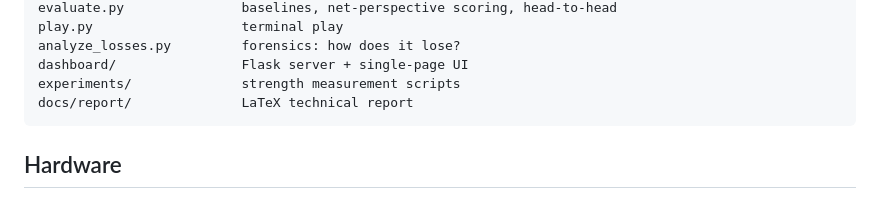
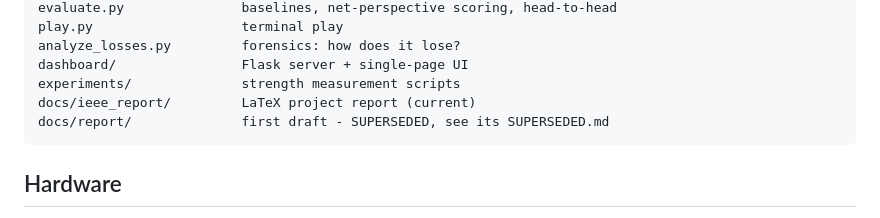
Before and after one commit to realgauravvyas/chess-ai, a Markdown page: README.md, the part around the change. GitHub-like rendering.

````diff
--- a/README.md
+++ b/README.md
@@ -131,7 +131,8 @@ play.py                   terminal play
 analyze_losses.py         forensics: how does it lose?
 dashboard/                Flask server + single-page UI
 experiments/              strength measurement scripts
-docs/report/              LaTeX technical report
+docs/ieee_report/         LaTeX project report (current)
+docs/report/              first draft - SUPERSEDED, see its SUPERSEDED.md
 ```
 
 ## Hardware
````
Also changed, not shown: docs/report/SUPERSEDED.md (added, +29 -0 lines).
